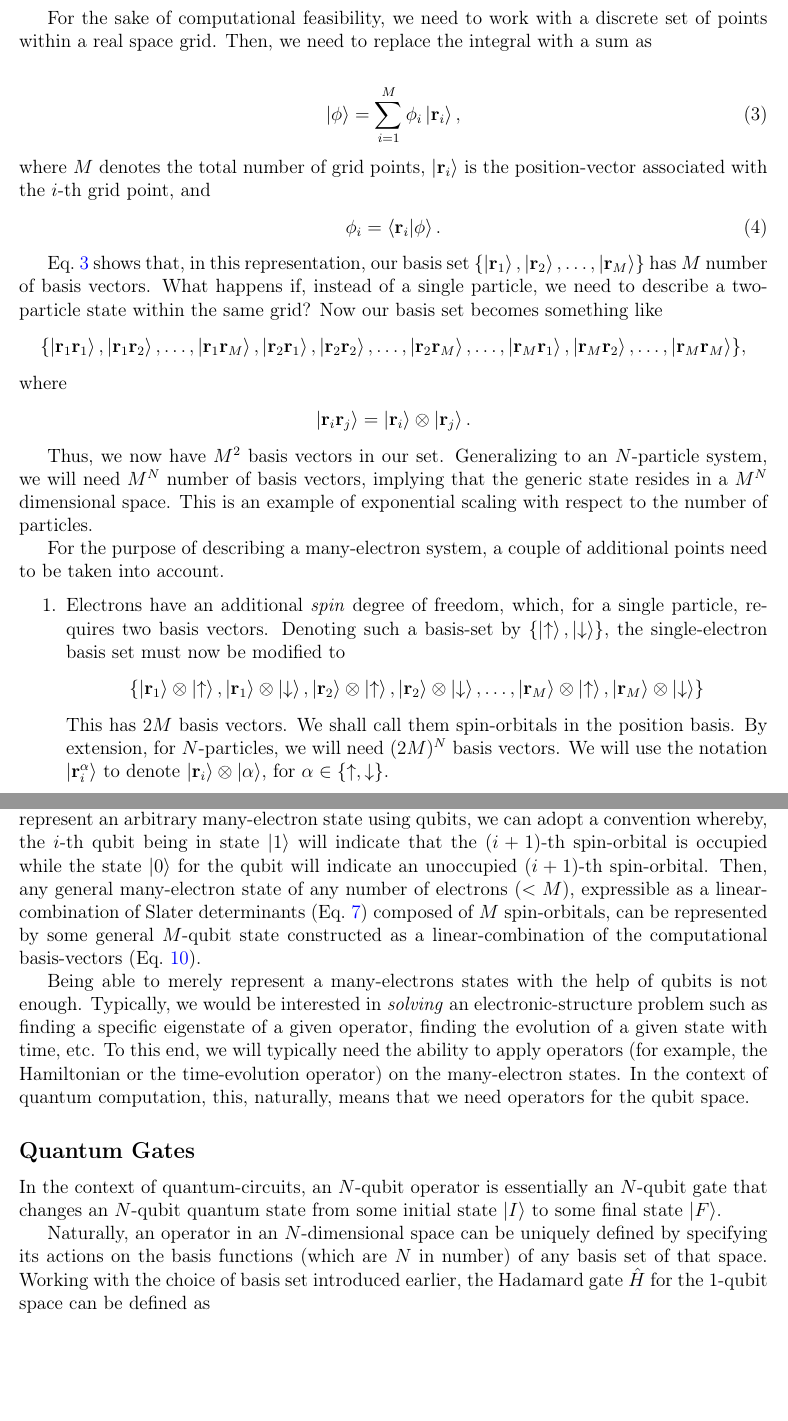
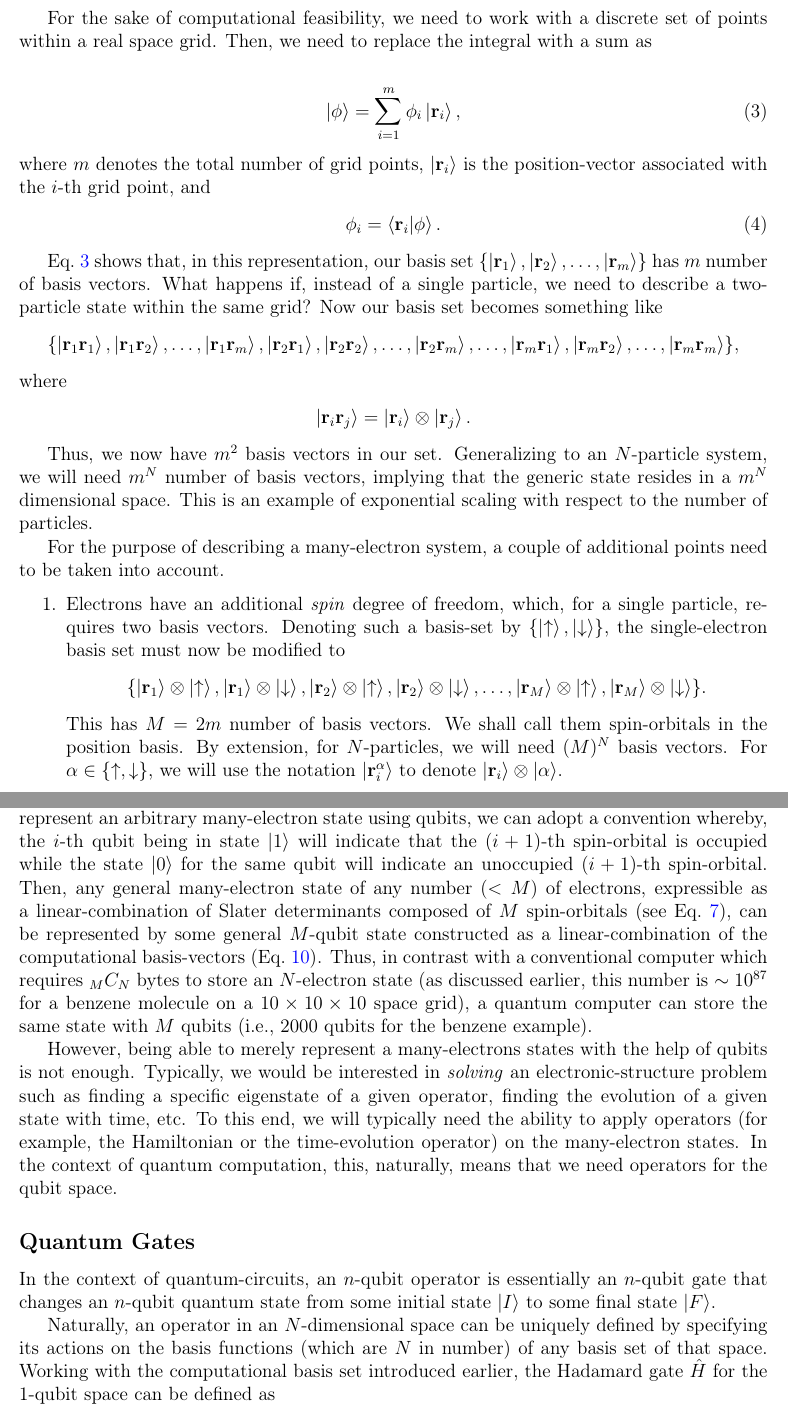
Before and after one commit to subhayanroychoudhury/NotesOnQuantumComputing, a LaTeX book (main.tex): two parts of pages 2 and 5 of 15, joined at a grey line, cut so that both start at the same text, the shorter picture padded with empty space. Compiled offline with pdfLaTeX.

Commit message:
Updates from Overleaf

```diff
--- a/main.tex
+++ b/main.tex
@@ -77,31 +77,31 @@ where we have defined
 For the sake of computational feasibility, we need to work with a discrete set of points within a real space grid. Then, we need to replace the integral with a sum as
 
 \begin{align}\label{OneP_Expansion}
-    \ket{\phi} = \sum_{i=1}^M \phi_i \ket{\mathbf{r}_i},
+    \ket{\phi} = \sum_{i=1}^m \phi_i \ket{\mathbf{r}_i},
 \end{align}
-where $M$ denotes the total number of grid points, $\ket{\mathbf{r}_i}$ is the position-vector associated with the $i$-th grid point, and
+where $m$ denotes the total number of grid points, $\ket{\mathbf{r}_i}$ is the position-vector associated with the $i$-th grid point, and
 \begin{align}
     \phi_i=\braket{\mathbf{r}_i|\phi}.
 \end{align}
 
-Eq.~\ref{OneP_Expansion} shows that, in this representation, our basis set $\{\ket{\mathbf{r}_1}, \ket{\mathbf{r}_2},\hdots, \ket{\mathbf{r}_M}\}$ has $M$ number of basis vectors. What happens if, instead of a single particle, we need to describe a two-particle state within the same grid? Now our basis set becomes something like
+Eq.~\ref{OneP_Expansion} shows that, in this representation, our basis set $\{\ket{\mathbf{r}_1}, \ket{\mathbf{r}_2},\hdots, \ket{\mathbf{r}_m}\}$ has $m$ number of basis vectors. What happens if, instead of a single particle, we need to describe a two-particle state within the same grid? Now our basis set becomes something like
 \begin{align*}
-    \{\ket{\mathbf{r}_1\mathbf{r}_1}, \ket{\mathbf{r}_1\mathbf{r}_2} , \hdots , \ket{\mathbf{r}_1\mathbf{r}_M}, \ket{\mathbf{r}_2\mathbf{r}_1} , \ket{\mathbf{r}_2\mathbf{r}_2}, \hdots , \ket{\mathbf{r}_2\mathbf{r}_M}, \hdots , \ket{\mathbf{r}_M\mathbf{r}_1}, \ket{\mathbf{r}_M\mathbf{r}_2}, \hdots , \ket{\mathbf{r}_M\mathbf{r}_M}\},
+    \{\ket{\mathbf{r}_1\mathbf{r}_1}, \ket{\mathbf{r}_1\mathbf{r}_2} , \hdots , \ket{\mathbf{r}_1\mathbf{r}_m}, \ket{\mathbf{r}_2\mathbf{r}_1} , \ket{\mathbf{r}_2\mathbf{r}_2}, \hdots , \ket{\mathbf{r}_2\mathbf{r}_m}, \hdots , \ket{\mathbf{r}_m\mathbf{r}_1}, \ket{\mathbf{r}_m\mathbf{r}_2}, \hdots , \ket{\mathbf{r}_m\mathbf{r}_m}\},
 \end{align*}
 where
 \begin{align*}
 \ket{\mathbf{r}_i \mathbf{r}_j} = \ket{\mathbf{r}_i}\otimes\ket{\mathbf{r}_j}.
 \end{align*}
 
-Thus, we now have $M^2$ basis vectors in our set. Generalizing to an $N$-particle system, we will need $M^N$ number of basis vectors, implying that the generic state resides in a $M^N$ dimensional space. This is an example of exponential scaling with respect to the number of particles.
+Thus, we now have $m^2$ basis vectors in our set. Generalizing to an $N$-particle system, we will need $m^N$ number of basis vectors, implying that the generic state resides in a $m^N$ dimensional space. This is an example of exponential scaling with respect to the number of particles.
 
 For the purpose of describing a many-electron system, a couple of additional points need to be taken into account.
 \begin{enumerate}
     \item Electrons have an additional \textit{spin} degree of freedom, which, for a single particle, requires two basis vectors. Denoting such a basis-set by $\{\ket{\uparrow},\ket{\downarrow}\}$, the single-electron basis set must now be modified to
     \begin{align*}
-        \{\ket{\mathbf{r}_1}\otimes\ket{\uparrow}, \ket{\mathbf{r}_1}\otimes\ket{\downarrow}, \ket{\mathbf{r}_2}\otimes\ket{\uparrow}, \ket{\mathbf{r}_2}\otimes\ket{\downarrow},\hdots, \ket{\mathbf{r}_M}\otimes\ket{\uparrow}, \ket{\mathbf{r}_M}\otimes\ket{\downarrow}\}
+        \{\ket{\mathbf{r}_1}\otimes\ket{\uparrow}, \ket{\mathbf{r}_1}\otimes\ket{\downarrow}, \ket{\mathbf{r}_2}\otimes\ket{\uparrow}, \ket{\mathbf{r}_2}\otimes\ket{\downarrow},\hdots, \ket{\mathbf{r}_M}\otimes\ket{\uparrow}, \ket{\mathbf{r}_M}\otimes\ket{\downarrow}\}.
     \end{align*}
-    This has $2M$ basis vectors.  We shall call them spin-orbitals in the position basis. By extension, for $N$-particles, we will need $(2M)^N$ basis vectors. We will use the notation $\ket{\mathbf{r}_i^\alpha}$ to denote $\ket{\mathbf{r}_i}\otimes\ket{\alpha}$, for $\alpha \in \{\uparrow,\downarrow\}$.
+    This has $M = 2m$ number of basis vectors.  We shall call them spin-orbitals in the position basis. By extension, for $N$-particles, we will need $(M)^N$ basis vectors. For $\alpha \in \{\uparrow,\downarrow\}$, we will use the notation $\ket{\mathbf{r}_i^\alpha}$ to denote $\ket{\mathbf{r}_i}\otimes\ket{\alpha}$.
     \item Electrons are indistinguishable particles with wavefunctions that are antisymmetric with respect to an exchange of any two electrons. This implies, for example, that
     \begin{align}
         \ket{\mathbf{r}_i^\alpha\mathbf{r}_j^\beta} = -\ket{\mathbf{r}_j^\beta\mathbf{r}_i^\alpha},
@@ -196,15 +196,15 @@ From the discussion presented above, we can see that any computational basis-vec
 \begin{align}\label{M_qubit_basis}
     \ket{B} = \ket{q_{M-1}q_{M-2}\hdots q_1 q_0},
 \end{align}
-where, for any $i=0,\hdots,M-1$, the value of $q_i$ can be either 0 or 1. It is easy to notice the resemblance between Eq.~\ref{M_qubit_basis}, i.e., a basis-vector of the $M$-qubit Hilbert space and Eq.~\ref{SD_OccupationRepresentation}, a basis-vector for a many-electron system with $M$ spin-orbitals. Therefore, in order to represent an arbitrary many-electron state using qubits, we can adopt a convention whereby, the $i$-th qubit being in state $\ket{1}$ will indicate that the $(i+1)$-th spin-orbital is occupied while the state $\ket{0}$ for the qubit will indicate an unoccupied $(i+1)$-th spin-orbital. Then, any general many-electron state of any number of electrons ($<M$), expressible as a linear-combination of Slater determinants (Eq.~\ref{SD_OccupationRepresentation}) composed of $M$ spin-orbitals, can be represented by some general $M$-qubit state constructed as a linear-combination of the computational basis-vectors (Eq.~\ref{M_qubit_basis}).
+where, for any $i=0,\hdots,M-1$, the value of $q_i$ can be either 0 or 1. It is easy to notice the resemblance between Eq.~\ref{M_qubit_basis}, i.e., a basis-vector of the $M$-qubit Hilbert space and Eq.~\ref{SD_OccupationRepresentation}, a basis-vector for a many-electron system with $M$ spin-orbitals. Therefore, in order to represent an arbitrary many-electron state using qubits, we can adopt a convention whereby, the $i$-th qubit being in state $\ket{1}$ will indicate that the $(i+1)$-th spin-orbital is occupied while the state $\ket{0}$ for the same qubit will indicate an unoccupied $(i+1)$-th spin-orbital. Then, any general many-electron state of any number ($<M$) of electrons, expressible as a linear-combination of Slater determinants composed of $M$ spin-orbitals (see Eq.~\ref{SD_OccupationRepresentation}), can be represented by some general $M$-qubit state constructed as a linear-combination of the computational basis-vectors (Eq.~\ref{M_qubit_basis}). Thus, in contrast with a conventional computer which requires $_MC_N$ bytes to store an $N$-electron state (as discussed earlier, this number is $\sim 10^{87}$ for a benzene molecule on a $10 \times 10 \times 10$ space grid), a quantum computer can store the same state with $M$ qubits (i.e., 2000 qubits for the benzene example).
 
-Being able to merely represent a many-electrons states with the help of qubits is not enough. Typically, we would be interested in \textit{solving} an electronic-structure problem such as finding a specific eigenstate of a given operator, finding the evolution of a given state with time, etc. To this end, we will typically need the ability to apply operators (for example, the Hamiltonian or the time-evolution operator) on the many-electron states. In the context of quantum computation, this, naturally, means that we need operators for the qubit space.
+However, being able to merely represent a many-electrons states with the help of qubits is not enough. Typically, we would be interested in \textit{solving} an electronic-structure problem such as finding a specific eigenstate of a given operator, finding the evolution of a given state with time, etc. To this end, we will typically need the ability to apply operators (for example, the Hamiltonian or the time-evolution operator) on the many-electron states. In the context of quantum computation, this, naturally, means that we need operators for the qubit space.
 
 \subsection*{Quantum Gates}
 
-In the context of quantum-circuits, an $N$-qubit operator is essentially an $N$-qubit gate that changes an $N$-qubit quantum state from some initial state $\ket{I}$ to some final state $\ket{F}$.
+In the context of quantum-circuits, an $n$-qubit operator is essentially an $n$-qubit gate that changes an $n$-qubit quantum state from some initial state $\ket{I}$ to some final state $\ket{F}$.
 
-Naturally, an operator in an $N$-dimensional space can be uniquely defined by specifying its actions on the basis functions (which are $N$ in number) of any basis set of that space. Working with the choice of basis set introduced earlier, the Hadamard gate $\hat{H}$ for the 1-qubit space can be defined as
+Naturally, an operator in an $N$-dimensional space can be uniquely defined by specifying its actions on the basis functions (which are $N$ in number) of any basis set of that space. Working with the computational basis set introduced earlier, the Hadamard gate $\hat{H}$ for the 1-qubit space can be defined as
 \begin{align*}\label{Hadamard}
     \hat{H}\ket{0} &{}= \frac{1}{\sqrt{2}}\left(\ket{0}+\ket{1}\right) = \ket{+}\\
     \hat{H}\ket{1} &{}= \frac{1}{\sqrt{2}}\left(\ket{0}-\ket{1}\right) = \ket{-}\numberthis
```
Also changed, not shown: QuantumComputingPrimer.pdf, main.tex (8 more changed lines).
